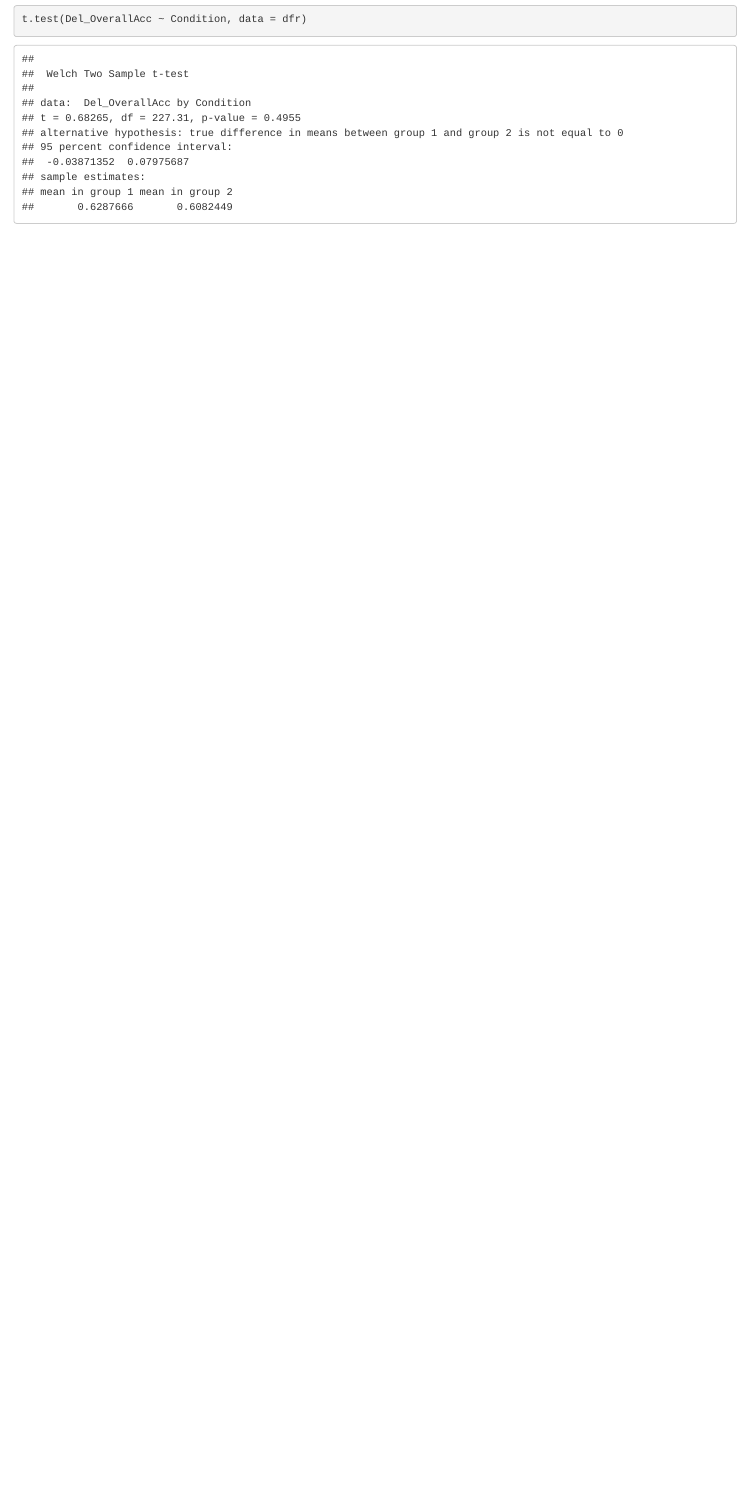
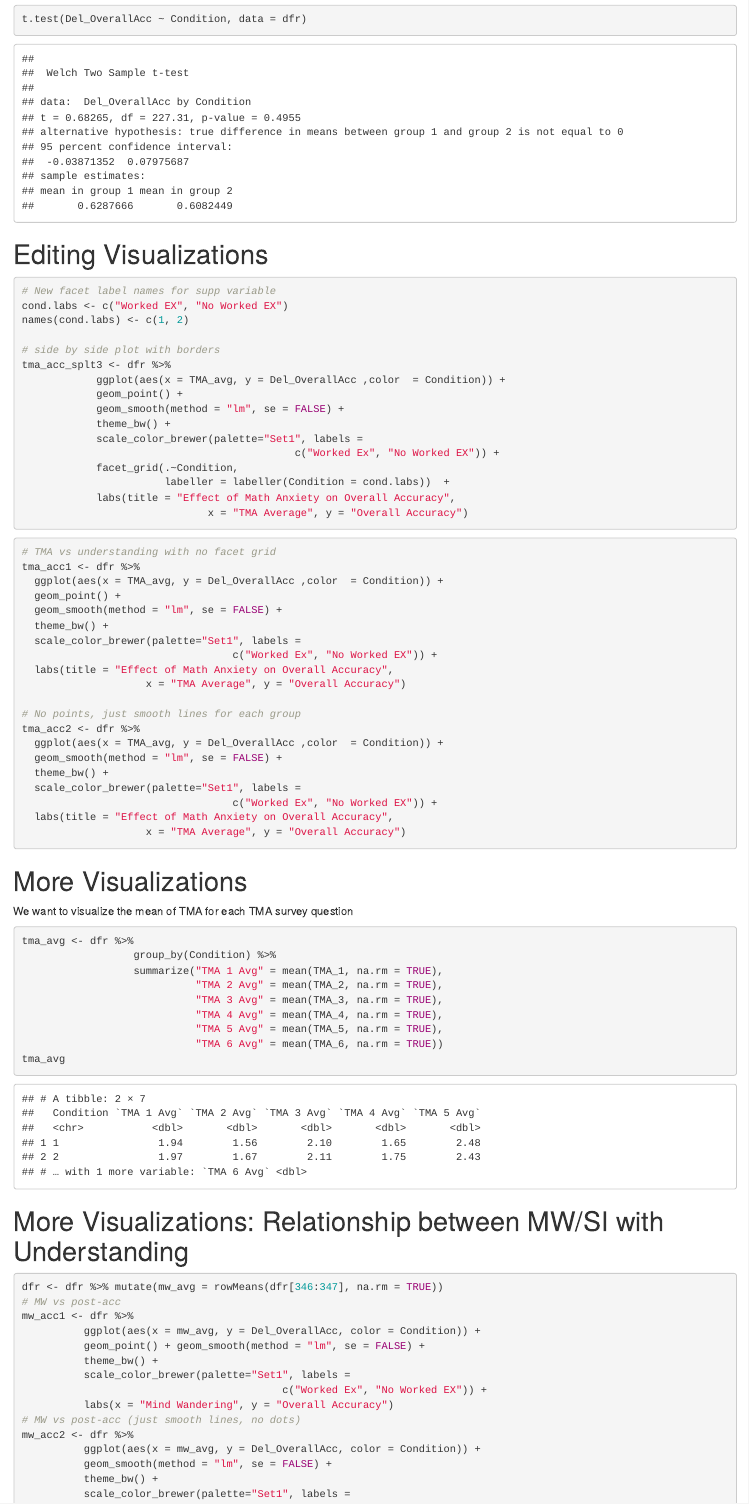
Before and after one commit to emicervantes/math-anxiety, an R Markdown document (scripts/eda/mathCOVID_eda5.Rmd): the page in a window 1100 px wide, from 4150 px down before the commit and from 4200 px down after it, so that both start at the same text. The pictures show the output file scripts/eda/mathCOVID_eda5.html that the author committed with the source, opened offline.

Commit message:
more visualizations

````diff
--- a/scripts/eda/mathCOVID_eda5.Rmd
+++ b/scripts/eda/mathCOVID_eda5.Rmd
@@ -120,3 +121,105 @@ ggsave(plot = tma_acc_splt2,
 ```{r}
 t.test(Del_OverallAcc ~ Condition, data = dfr)
 ```
+
+# Editing Visualizations
+
+```{r}
+# New facet label names for supp variable
+cond.labs <- c("Worked EX", "No Worked EX")
+names(cond.labs) <- c(1, 2)
+
+# side by side plot with borders
+tma_acc_splt3 <- dfr %>%
+            ggplot(aes(x = TMA_avg, y = Del_OverallAcc ,color  = Condition)) +
+            geom_point() +
+            geom_smooth(method = "lm", se = FALSE) +
+            theme_bw() +
+            scale_color_brewer(palette="Set1", labels =
+                                            c("Worked Ex", "No Worked EX")) +
+            facet_grid(.~Condition,
+                       labeller = labeller(Condition = cond.labs))  +
+            labs(title = "Effect of Math Anxiety on Overall Accuracy",
+                              x = "TMA Average", y = "Overall Accuracy")
+```
+
+```{r}
+# TMA vs understanding with no facet grid
+tma_acc1 <- dfr %>%
+  ggplot(aes(x = TMA_avg, y = Del_OverallAcc ,color  = Condition)) +
+  geom_point() +
+  geom_smooth(method = "lm", se = FALSE) +
+  theme_bw() +
+  scale_color_brewer(palette="Set1", labels =
+                                  c("Worked Ex", "No Worked EX")) +
+  labs(title = "Effect of Math Anxiety on Overall Accuracy",
+                    x = "TMA Average", y = "Overall Accuracy")
+
+# No points, just smooth lines for each group
+tma_acc2 <- dfr %>%
+  ggplot(aes(x = TMA_avg, y = Del_OverallAcc ,color  = Condition)) +
+  geom_smooth(method = "lm", se = FALSE) +
+  theme_bw() +
+  scale_color_brewer(palette="Set1", labels =
+                                  c("Worked Ex", "No Worked EX")) +
+  labs(title = "Effect of Math Anxiety on Overall Accuracy",
+                    x = "TMA Average", y = "Overall Accuracy")
+```
+
+# More Visualizations
+
+We want to visualize the mean of TMA for each TMA survey question
+
+```{r}
+tma_avg <- dfr %>%
+                  group_by(Condition) %>%
+                  summarize("TMA 1 Avg" = mean(TMA_1, na.rm = TRUE),
+                            "TMA 2 Avg" = mean(TMA_2, na.rm = TRUE),
+                            "TMA 3 Avg" = mean(TMA_3, na.rm = TRUE),
+                            "TMA 4 Avg" = mean(TMA_4, na.rm = TRUE),
+                            "TMA 5 Avg" = mean(TMA_5, na.rm = TRUE),
+                            "TMA 6 Avg" = mean(TMA_6, na.rm = TRUE))
+tma_avg
+
+```
+
+# More Visualizations: Relationship between MW/SI with Understanding
+
+```{r}
+dfr <- dfr %>% mutate(mw_avg = rowMeans(dfr[346:347], na.rm = TRUE))
+# MW vs post-acc
+mw_acc1 <- dfr %>%
+          ggplot(aes(x = mw_avg, y = Del_OverallAcc, color = Condition)) +
+          geom_point() + geom_smooth(method = "lm", se = FALSE) +
+          theme_bw() +
+          scale_color_brewer(palette="Set1", labels =
+                                          c("Worked Ex", "No Worked EX")) +
+          labs(x = "Mind Wandering", y = "Overall Accuracy")
+# MW vs post-acc (just smooth lines, no dots)
+mw_acc2 <- dfr %>%
+          ggplot(aes(x = mw_avg, y = Del_OverallAcc, color = Condition)) +
+          geom_smooth(method = "lm", se = FALSE) +
+          theme_bw() +
+          scale_color_brewer(palette="Set1", labels =
+                                          c("Worked Ex", "No Worked EX")) +
+          labs(x = "Mind Wandering", y = "Overall Accuracy")
+#SI vs post-acc
+si_acc1 <- dfr %>%
+  ggplot(aes(x = SI_avg, y = Del_OverallAcc, color = Condition)) +
+  geom_point() + geom_smooth(method = "lm", se = FALSE) +
+  theme_bw() +
+  scale_color_brewer(palette="Set1", labels =
+                                  c("Worked Ex", "No Worked EX")) +
+  labs(x = "Situational Interest", y = "Overall Accuracy")
+# SI vs post-acc (just smooth lines)
+si_acc2 <- dfr %>%
+  ggplot(aes(x = SI_avg, y = Del_OverallAcc, color = Condition)) +
+  geom_smooth(method = "lm", se = FALSE) +
+  theme_bw() +
+  scale_color_brewer(palette="Set1", labels =
+                                  c("Worked Ex", "No Worked EX")) +
+  labs(x = "Situational Interest", y = "Overall Accuracy")
+```
+
+```{r}
+# Side-by-side plot mw and situational interests with understanding
@@ -122,0 +232,4 @@ t.test(Del_OverallAcc ~ Condition, data = dfr)
+```{r}
+mw_si_plot1
+mw_si_plot2
+```
````
Also changed, not shown: data/~$KidsCOVID_Winter21_raw data.xlsx (deleted), outputs/visualization/tma_acc_splt1.png, outputs/visualization/tma_acc_splt2.png, outputs/visualization/tma_hist.png, scripts/eda/mathCOVID_eda5.html, scripts/eda/mathCOVID_eda5.Rmd (7 more changed lines).
